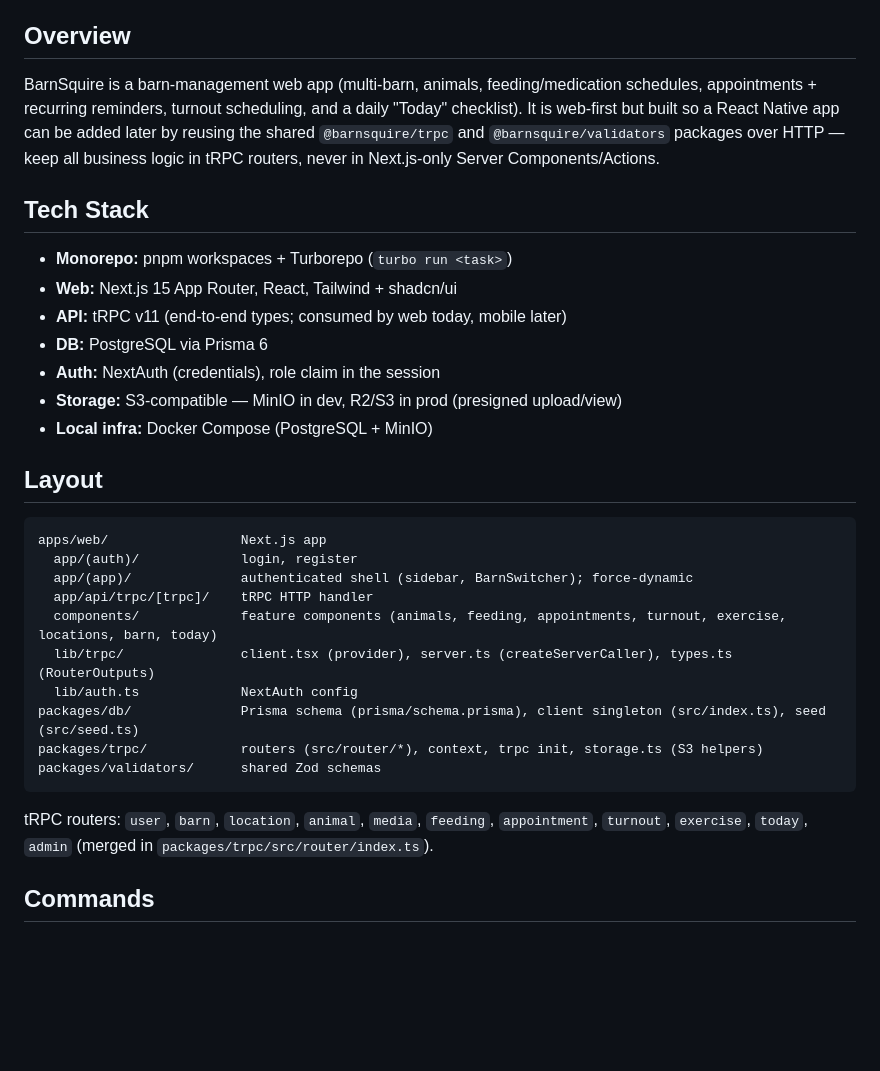
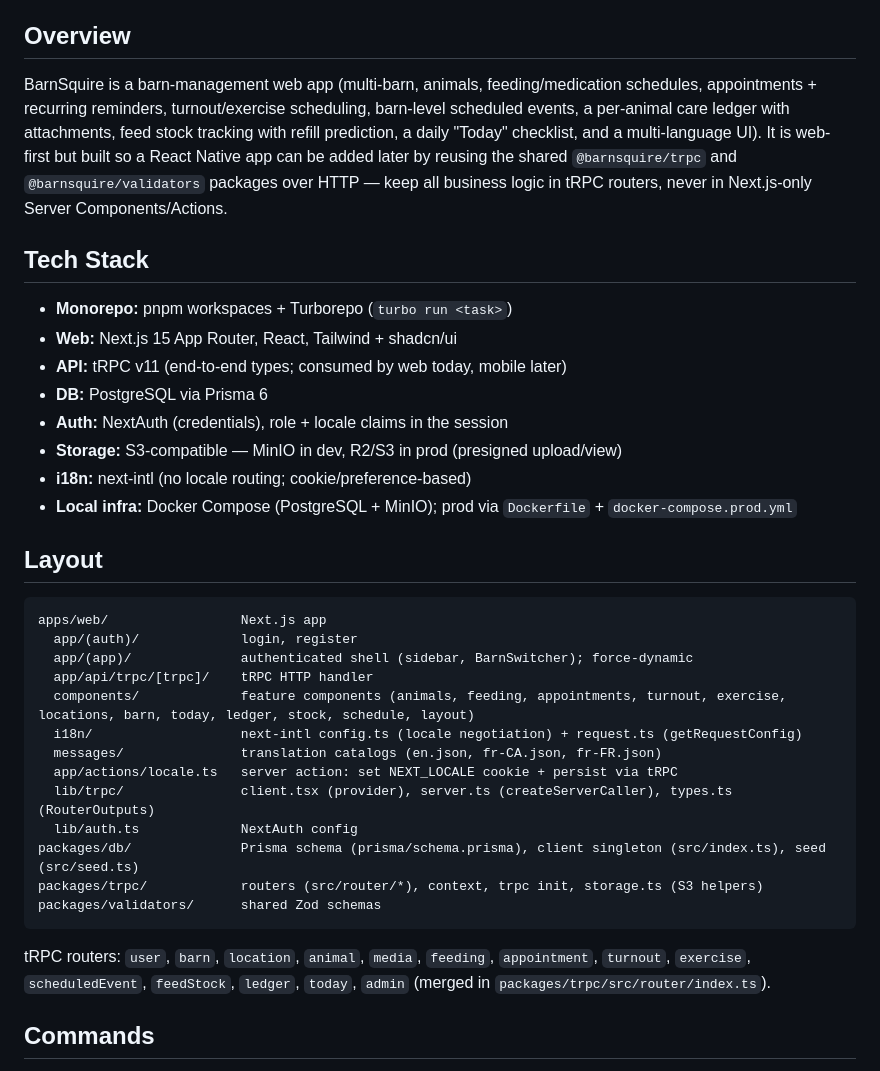
Before and after one commit to sandrieux/BarnSquire, a Markdown page: CLAUDE.md, the part around one of its changes. Rendered like a GitHub page; blank space fills up the shorter version.

````diff
--- a/CLAUDE.md
+++ b/CLAUDE.md
@@ -5,8 +5,10 @@ This file provides guidance to Claude Code (claude.ai/code) when working with co
 ## Overview
 
 BarnSquire is a barn-management web app (multi-barn, animals, feeding/medication
-schedules, appointments + recurring reminders, turnout scheduling, and a daily
-"Today" checklist). It is web-first but built so a React Native app can be added
+schedules, appointments + recurring reminders, turnout/exercise scheduling,
+barn-level scheduled events, a per-animal care ledger with attachments, feed
+stock tracking with refill prediction, a daily "Today" checklist, and a
+multi-language UI). It is web-first but built so a React Native app can be added
 later by reusing the shared `@barnsquire/trpc` and `@barnsquire/validators`
 packages over HTTP — keep all business logic in tRPC routers, never in
 Next.js-only Server Components/Actions.
@@ -17,9 +19,11 @@ Next.js-only Server Components/Actions.
 - **Web:** Next.js 15 App Router, React, Tailwind + shadcn/ui
 - **API:** tRPC v11 (end-to-end types; consumed by web today, mobile later)
 - **DB:** PostgreSQL via Prisma 6
-- **Auth:** NextAuth (credentials), role claim in the session
+- **Auth:** NextAuth (credentials), role + locale claims in the session
 - **Storage:** S3-compatible — MinIO in dev, R2/S3 in prod (presigned upload/view)
-- **Local infra:** Docker Compose (PostgreSQL + MinIO)
+- **i18n:** next-intl (no locale routing; cookie/preference-based)
+- **Local infra:** Docker Compose (PostgreSQL + MinIO); prod via `Dockerfile` +
+  `docker-compose.prod.yml`
 
 ## Layout
 
@@ -28,7 +32,10 @@ apps/web/                 Next.js app
   app/(auth)/             login, register
   app/(app)/              authenticated shell (sidebar, BarnSwitcher); force-dynamic
   app/api/trpc/[trpc]/    tRPC HTTP handler
-  components/             feature components (animals, feeding, appointments, turnout, exercise, locations, barn, today)
+  components/             feature components (animals, feeding, appointments, turnout, exercise, locations, barn, today, ledger, stock, schedule, layout)
+  i18n/                   next-intl config.ts (locale negotiation) + request.ts (getRequestConfig)
+  messages/               translation catalogs (en.json, fr-CA.json, fr-FR.json)
+  app/actions/locale.ts   server action: set NEXT_LOCALE cookie + persist via tRPC
   lib/trpc/               client.tsx (provider), server.ts (createServerCaller), types.ts (RouterOutputs)
   lib/auth.ts             NextAuth config
 packages/db/              Prisma schema (prisma/schema.prisma), client singleton (src/index.ts), seed (src/seed.ts)
@@ -37,8 +44,8 @@ packages/validators/      shared Zod schemas
 ```
 
 tRPC routers: `user`, `barn`, `location`, `animal`, `media`, `feeding`,
-`appointment`, `turnout`, `exercise`, `today`, `admin` (merged in
-`packages/trpc/src/router/index.ts`).
+`appointment`, `turnout`, `exercise`, `scheduledEvent`, `feedStock`, `ledger`,
+`today`, `admin` (merged in `packages/trpc/src/router/index.ts`).
 
 ## Commands
 
````
Also changed, not shown: other parts of CLAUDE.md (+36 -5 lines).
